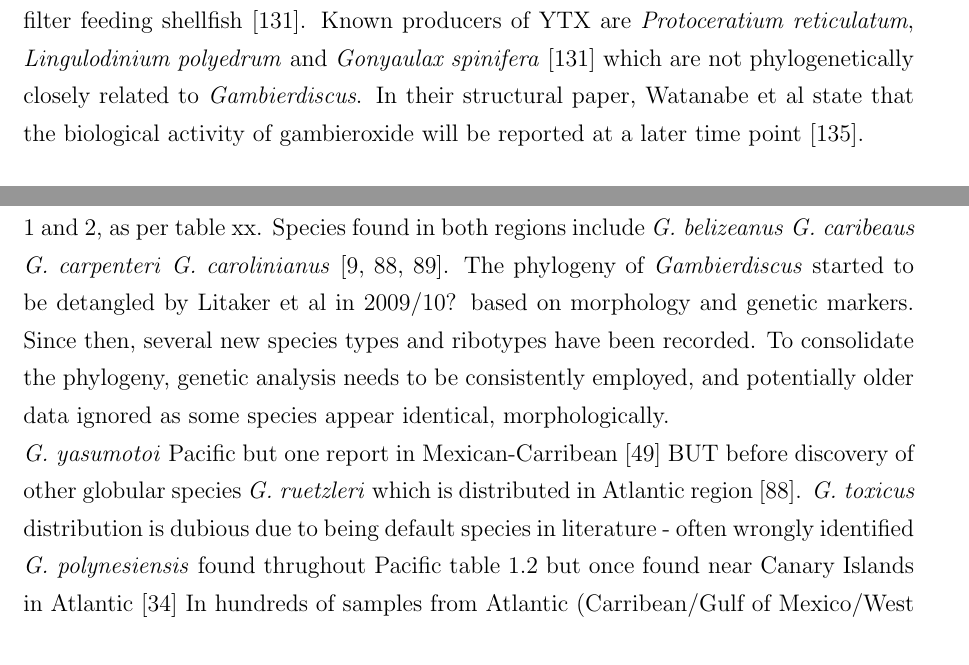
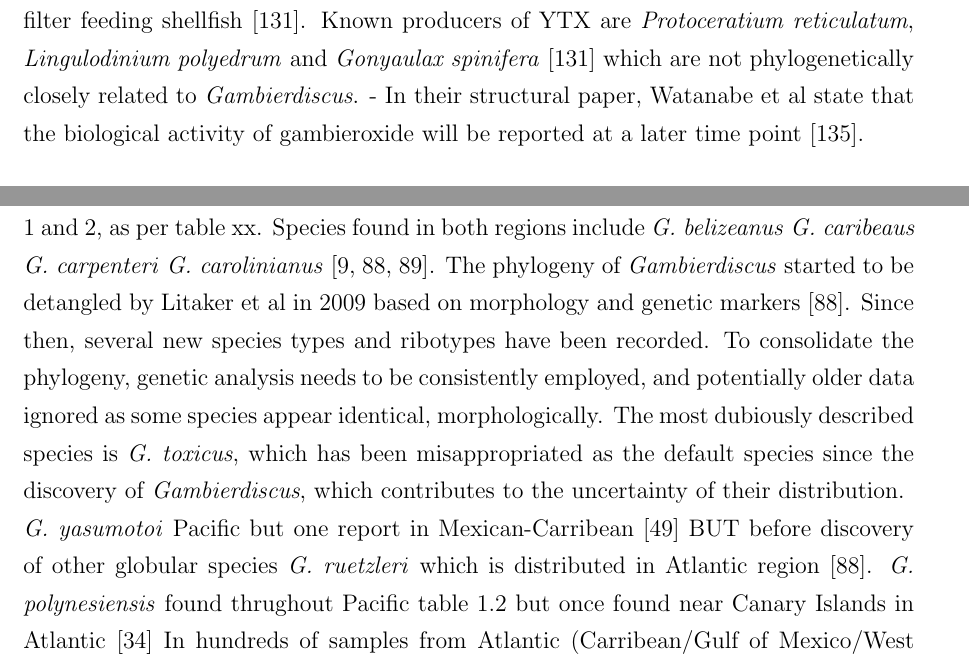
Before and after one commit to bubblegirl/review, a LaTeX document (review_paper.tex): two parts of pages 13 and 15 of 45, joined at a grey line, cut so that both start at the same text. Compiled offline with pdfLaTeX.

Commit message:
geo dist edit

```diff
--- a/review_paper.tex
+++ b/review_paper.tex
@@ -204,7 +204,8 @@ Initially in the 70s, MTXs were detected only in the guts of fish \cite{yasumoto
 %can i use and cite gurjeets chemdraws?
 \subsection{Other}
 %insert gambieroxide
-Recently, a new toxin has been isolated from \emph{G. toxicus} by Watanabe et al \cite{watanabe2013gambieroxide}. Gambieroxide's stereostructure has been elucidated by NMR and LC/MS/MS, concluding that it is structurally similar to yessotoxin (YTX) which is a lipophillic toxin found in filter feeding shellfish  \cite{tubaro2010yessotoxins}. Known producers of YTX are \emph{Protoceratium reticulatum}, \emph{Lingulodinium polyedrum} and \emph{Gonyaulax spinifera} \cite{tubaro2010yessotoxins} which are not  phylogenetically closely related to \emph{Gambierdiscus}. In their structural paper, Watanabe et al state that the biological activity of gambieroxide will be reported at a later time point \cite{watanabe2013gambieroxide}.
+Recently, a new toxin has been isolated from \emph{G. toxicus} by Watanabe et al \cite{watanabe2013gambieroxide}. Gambieroxide's stereostructure has been elucidated by NMR and LC/MS/MS, concluding that it is structurally similar to yessotoxin (YTX) which is a lipophillic toxin found in filter feeding shellfish  \cite{tubaro2010yessotoxins}. Known producers of YTX are \emph{Protoceratium reticulatum}, \emph{Lingulodinium polyedrum} and \emph{Gonyaulax spinifera} \cite{tubaro2010yessotoxins} which are not  phylogenetically closely related to \emph{Gambierdiscus}.
+- In their structural paper, Watanabe et al state that the biological activity of gambieroxide will be reported at a later time point \cite{watanabe2013gambieroxide}.
 
 \section{Toxcicity of different \emph{Gambierdiscus} species}
 \emph{Gambierdiscus} spp. produce CTXs and MTXs \cite{murata1990structures,holmes1991strain,satake1993structure,holmes1994purification,satake1996isolation}, however, some wild and culturable strains have been recorded to not produce either or both toxins in measurable quantities \cite{gillespie1985significance,holmes1990toxicity}. Hence toxin production varies between species and even strains. Most studies were conducted in the 16 year time period pre-dating the discovery of \emph{G. belizeanus} in 1995 \cite{faust1995observation} and automatically fell under the caveat of the previously assumed type species \emph{Gambierdiscus toxicus}. Table xx shows known toxicity of each \emph{Gambierdiscus} species as detected via various essays and whether they have been characterised by LC-MS. \\
@@ -227,10 +228,12 @@ Species identified only in the Pacific include \emph{G. australes} and \emph{G.
 %Only in Pacific: \emph{G. australes} \emph{G. pacificus} %ref table 1.2
 %Only in Atlantic: \emph{G. ruetzleri} \emph{G. excentricus} \emph{Gambierdiscus} riobotype 1 and 2 %ref table 1.2
 %Both: \emph{G. belizeanus} \emph{G. caribeaus} \emph{G. carpenteri} \emph{G. carolinianus} \cite{litaker2010global,litaker2009taxonomy,berdalet2012global}
-The phylogeny of \emph{Gambierdiscus} started to be detangled by Litaker et al in 2009/10? based on morphology and genetic markers. Since then, several new species types and ribotypes have been recorded. To consolidate the phylogeny, genetic analysis needs to be consistently employed, and potentially older data ignored as some species appear identical, morphologically.
+The phylogeny of \emph{Gambierdiscus} started to be detangled by Litaker et al in 2009 based on morphology and genetic markers \cite{litaker2009taxonomy}. Since then, several new species types and ribotypes have been recorded. To consolidate the phylogeny, genetic analysis needs to be consistently employed, and potentially older data ignored as some species appear identical, morphologically.
+The most dubiously described species is \emph{G. toxicus}, which has been misappropriated as the default species since the discovery of \emph{Gambierdiscus}, which contributes to the uncertainty of their distribution.
+
 
 \emph{G. yasumotoi} Pacific but one report in Mexican-Carribean \cite{hernandez2004species} BUT before discovery of other globular species \emph{G. ruetzleri} which is distributed in Atlantic region \cite{litaker2009taxonomy}.
-\emph{G. toxicus} distribution is dubious due to being default species in literature - often wrongly identified
+%\emph{G. toxicus} distribution is dubious due to being default species in literature - often wrongly identified
 \emph{G. polynesiensis} found thrughout Pacific table 1.2 but once found near Canary Islands in Atlantic \cite{fraga2011gambierdiscus}
 In hundreds of samples from Atlantic (Carribean/Gulf of Mexico/West Indies/Southeast US coast Florida to North Carolina), no Pacific-specific species have been detected \cite{berdalet2012global,litaker2010global}
 Most of Pacific has not been sampled for \emph{Gambierdiscus} spp. so assertion cannot be made in return about Atlantic specific species.
```
